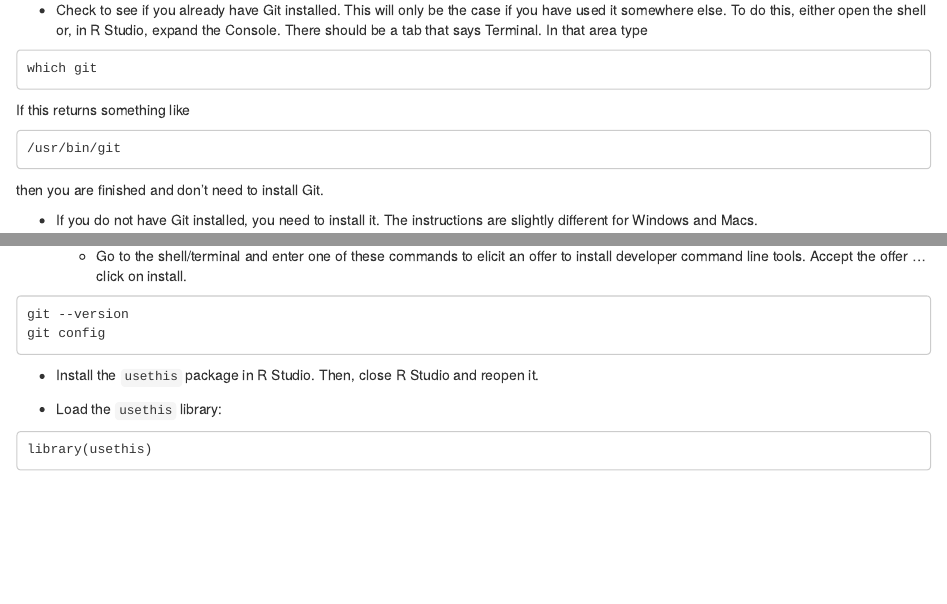
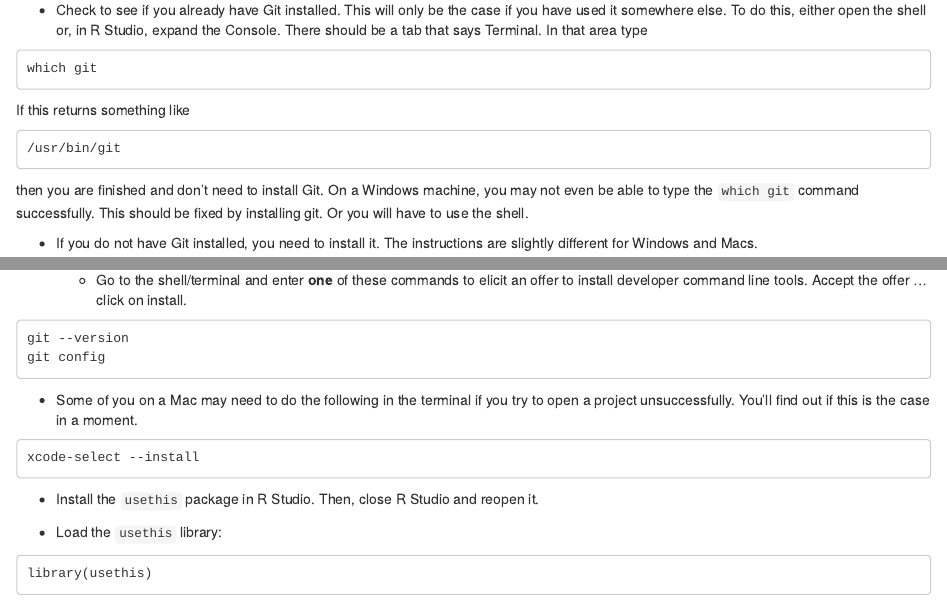
Before and after one commit to llendway/github_for_collaboration, an R Markdown document (github_for_collaboration.Rmd): the page in a window 1100 px wide, from 650 px down, and a second part further down, joined at a grey line. The pictures show the output file github_for_collaboration.html that the author committed with the source, opened offline.

Commit message:
add xcode for mac option

````diff
--- a/github_for_collaboration.Rmd
+++ b/github_for_collaboration.Rmd
@@ -45,7 +45,7 @@ If this returns something like
 /usr/bin/git
 ```
 
-then you are finished and don't need to install Git.
+then you are finished and don't need to install Git. On a Windows machine, you may not even be able to type the `which git` command successfully. This should be fixed by installing git. Or you will have to use the shell.
 
 * If you do not have Git installed, you need to install it. The instructions are slightly different for Windows and Macs.
 
@@ -56,11 +56,17 @@ then you are finished and don't need to install Git.
 
 * On a Mac:
 
-  + Go to the shell/terminal and enter one of these commands to elicit an offer to install developer command line tools. Accept the offer ... click on install.
+  + Go to the shell/terminal and enter **one** of these commands to elicit an offer to install developer command line tools. Accept the offer ... click on install.
 
 ```
 git --version
 git config
+```
+
+  + Some of you on a Mac may need to do the following in the terminal if you try to open a project unsuccessfully. You'll find out if this is the case in a moment.
+
+```
+xcode-select --install
 ```
 
 * Install the `usethis` package in R Studio. Then, close R Studio and reopen it.
````
Also changed, not shown: github_for_collaboration.html, github_for_collaboration.md.
